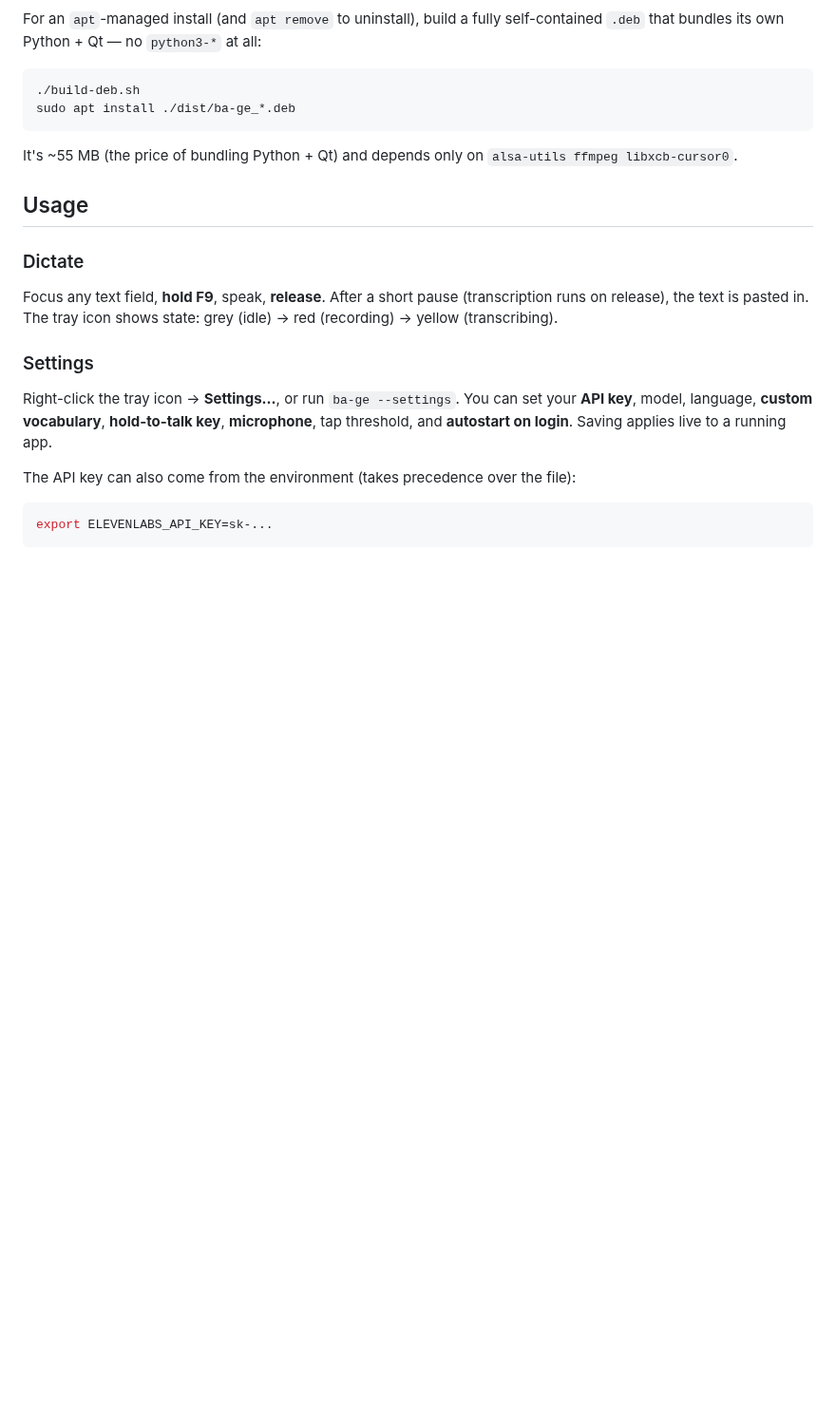
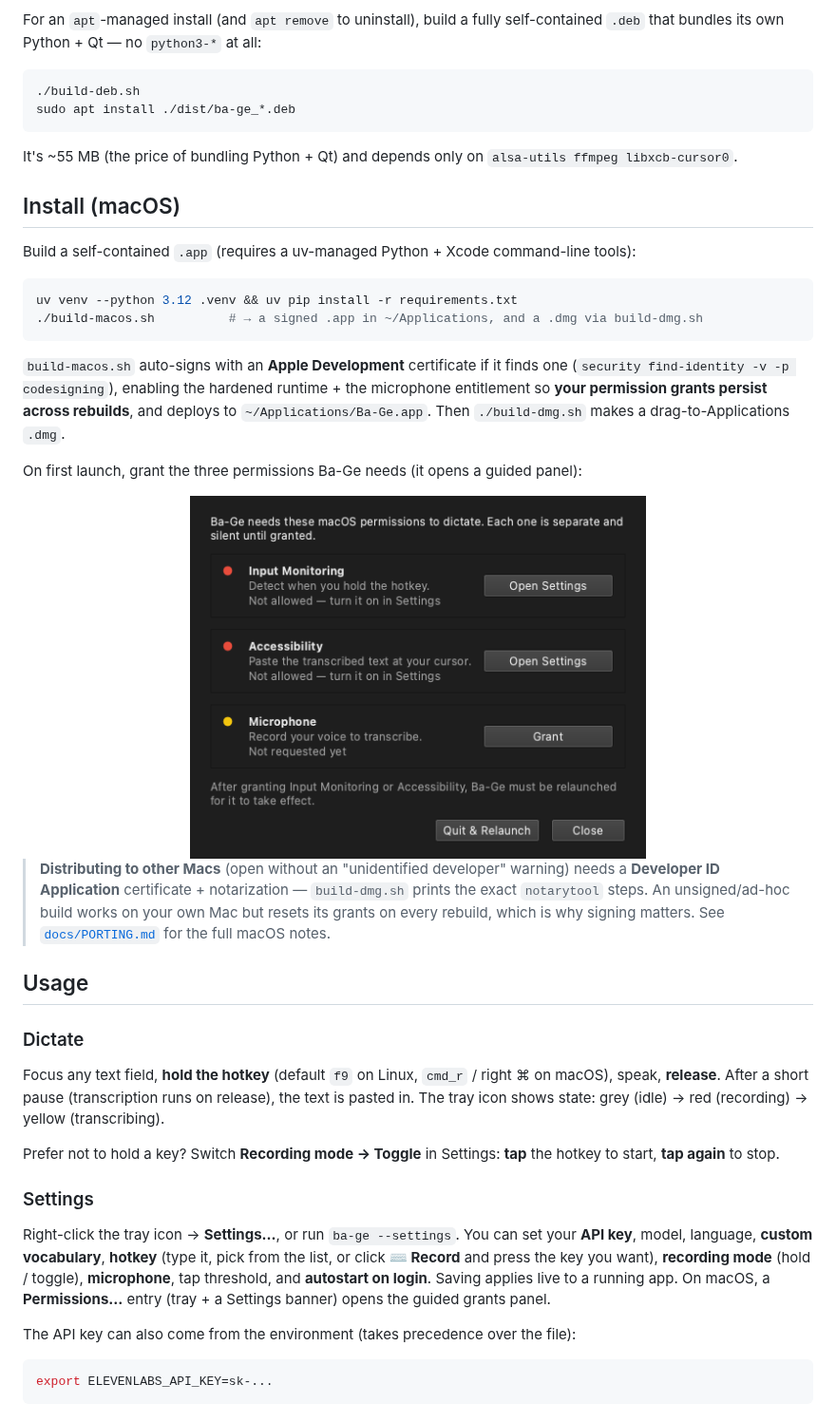
Before and after one commit to liux2/Ba-Ge, a Markdown page: README.md, the part around one of its changes. Shown at 95% size. Drawn GitHub-style; pictures changed too: docs/screenshot-permissions.png (added); blank space fills up the shorter version.

````diff
--- a/README.md
+++ b/README.md
@@ -114,20 +124,54 @@ sudo apt install ./dist/ba-ge_*.deb
 It's ~55 MB (the price of bundling Python + Qt) and depends only on
 `alsa-utils ffmpeg libxcb-cursor0`.
 
+## Install (macOS)
+
+Build a self-contained `.app` (requires a uv-managed Python + Xcode command-line
+tools):
+
+```bash
+uv venv --python 3.12 .venv && uv pip install -r requirements.txt
+./build-macos.sh          # → a signed .app in ~/Applications, and a .dmg via build-dmg.sh
+```
+
+`build-macos.sh` auto-signs with an **Apple Development** certificate if it finds one
+(`security find-identity -v -p codesigning`), enabling the hardened runtime + the
+microphone entitlement so **your permission grants persist across rebuilds**, and
+deploys to `~/Applications/Ba-Ge.app`. Then `./build-dmg.sh` makes a
+drag-to-Applications `.dmg`.
+
+On first launch, grant the three permissions Ba-Ge needs (it opens a guided panel):
+
+<div align="center">
+<img src="docs/screenshot-permissions.png" alt="Ba-Ge macOS permissions panel" width="480">
+</div>
+
+> **Distributing to other Macs** (open without an "unidentified developer" warning)
+> needs a **Developer ID Application** certificate + notarization — `build-dmg.sh`
+> prints the exact `notarytool` steps. An unsigned/ad-hoc build works on your own Mac
+> but resets its grants on every rebuild, which is why signing matters. See
+> [`docs/PORTING.md`](docs/PORTING.md) for the full macOS notes.
+
 ## Usage
 
 ### Dictate
 
-Focus any text field, **hold F9**, speak, **release**. After a short pause
-(transcription runs on release), the text is pasted in. The tray icon shows state:
-grey (idle) → red (recording) → yellow (transcribing).
+Focus any text field, **hold the hotkey** (default `f9` on Linux, `cmd_r` / right ⌘
+on macOS), speak, **release**. After a short pause (transcription runs on release),
+the text is pasted in. The tray icon shows state: grey (idle) → red (recording) →
+yellow (transcribing).
+
+Prefer not to hold a key? Switch **Recording mode → Toggle** in Settings: **tap** the
+hotkey to start, **tap again** to stop.
 
 ### Settings
 
-Right-click the tray icon → **Settings…**, or run `ba-ge --settings`. You
-can set your **API key**, model, language, **custom vocabulary**, **hold-to-talk
-key**, **microphone**, tap threshold, and **autostart on login**.
-Saving applies live to a running app.
+Right-click the tray icon → **Settings…**, or run `ba-ge --settings`. You can set your
+**API key**, model, language, **custom vocabulary**, **hotkey** (type it, pick from
+the list, or click **⌨ Record** and press the key you want), **recording mode**
+(hold / toggle), **microphone**, tap threshold, and **autostart on login**. Saving
+applies live to a running app. On macOS, a **Permissions…** entry (tray + a Settings
+banner) opens the guided grants panel.
 
 The API key can also come from the environment (takes precedence over the file):
 
````
Also changed, not shown: other parts of README.md (+60 -27 lines), docs/screenshot.png.
